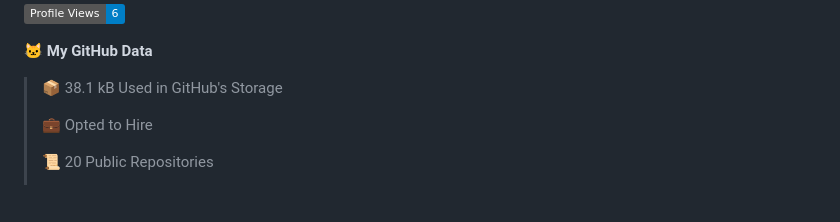
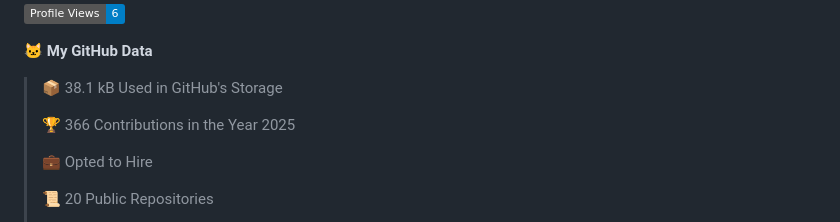
Before and after one commit to jandrana/jandrana, a Markdown page: README.md, the part around the change. Drawn GitHub-style; badges without logos; blank space fills up the shorter version.

Commit message:
Updated waka readme stats

```diff
--- a/README.md
+++ b/README.md
@@ -88,6 +88,8 @@ https://github.community/t/support-theme-context-for-images-in-light-vs-dark-mod
 **🐱 My GitHub Data**
 
 > 📦 38.1 kB Used in GitHub's Storage
+ >
+> 🏆 366 Contributions in the Year 2025
  >
 > 💼 Opted to Hire
  >
```
